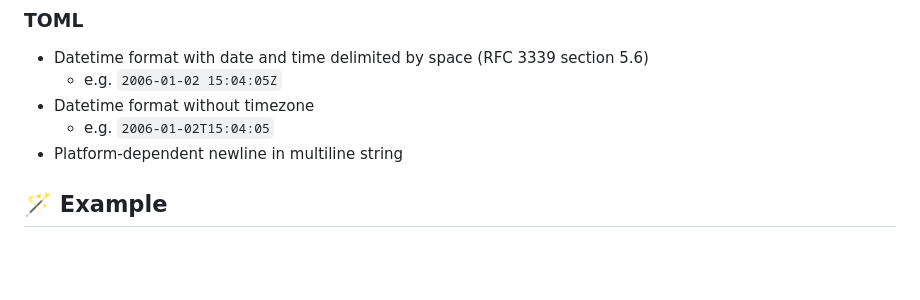
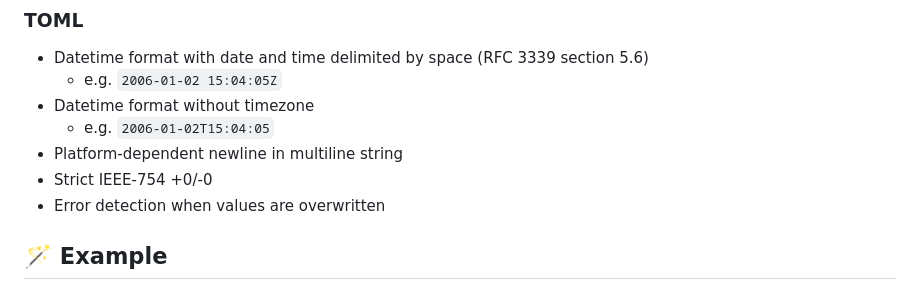
Before and after one commit to shellyln/go-loose-json-parser, a Markdown page: README.md, the part around the change. Rendered like a GitHub page; blank space fills up the shorter version.

```diff
--- a/README.md
+++ b/README.md
@@ -78,6 +78,8 @@ func main() {
 * Datetime format without timezone
   * e.g. `2006-01-02T15:04:05`
 * Platform-dependent newline in multiline string
+* Strict IEEE-754 +0/-0
+* Error detection when values are overwritten
 
 ## 🪄 Example
 
```
